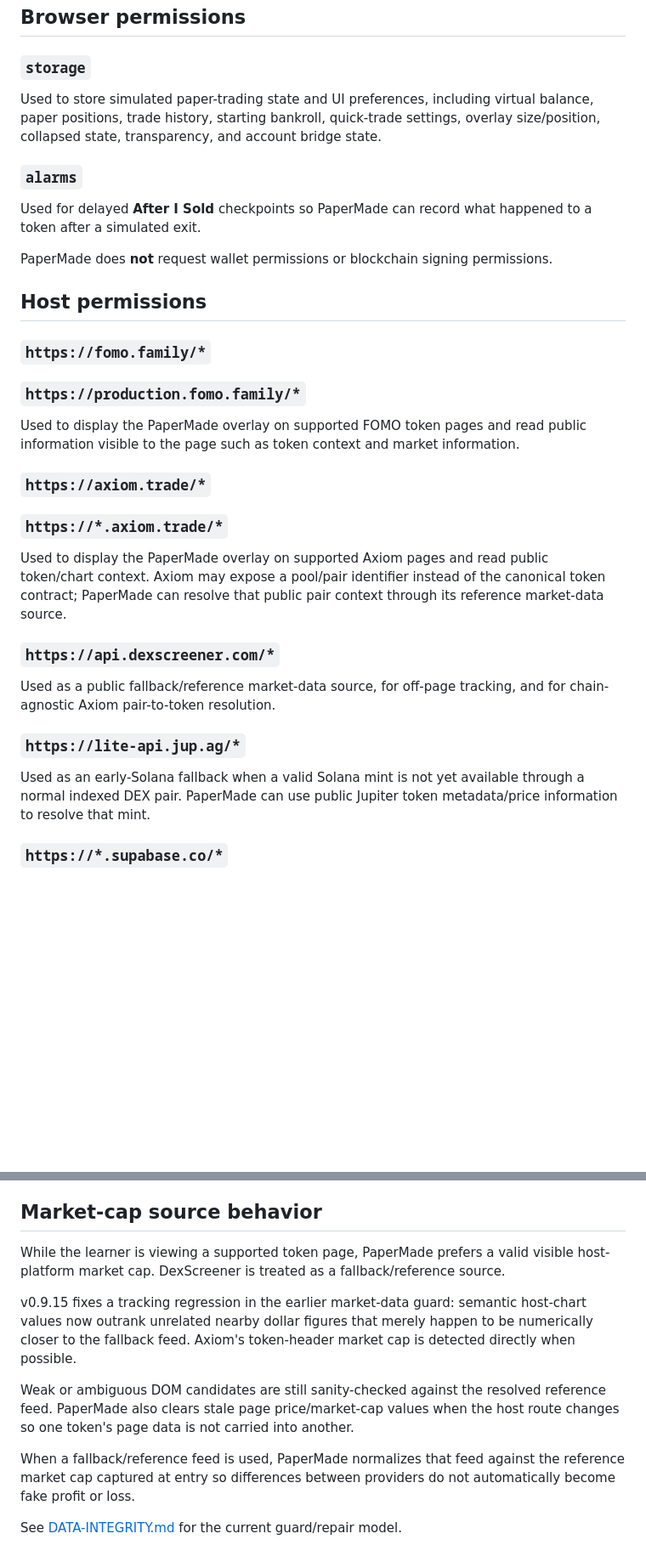
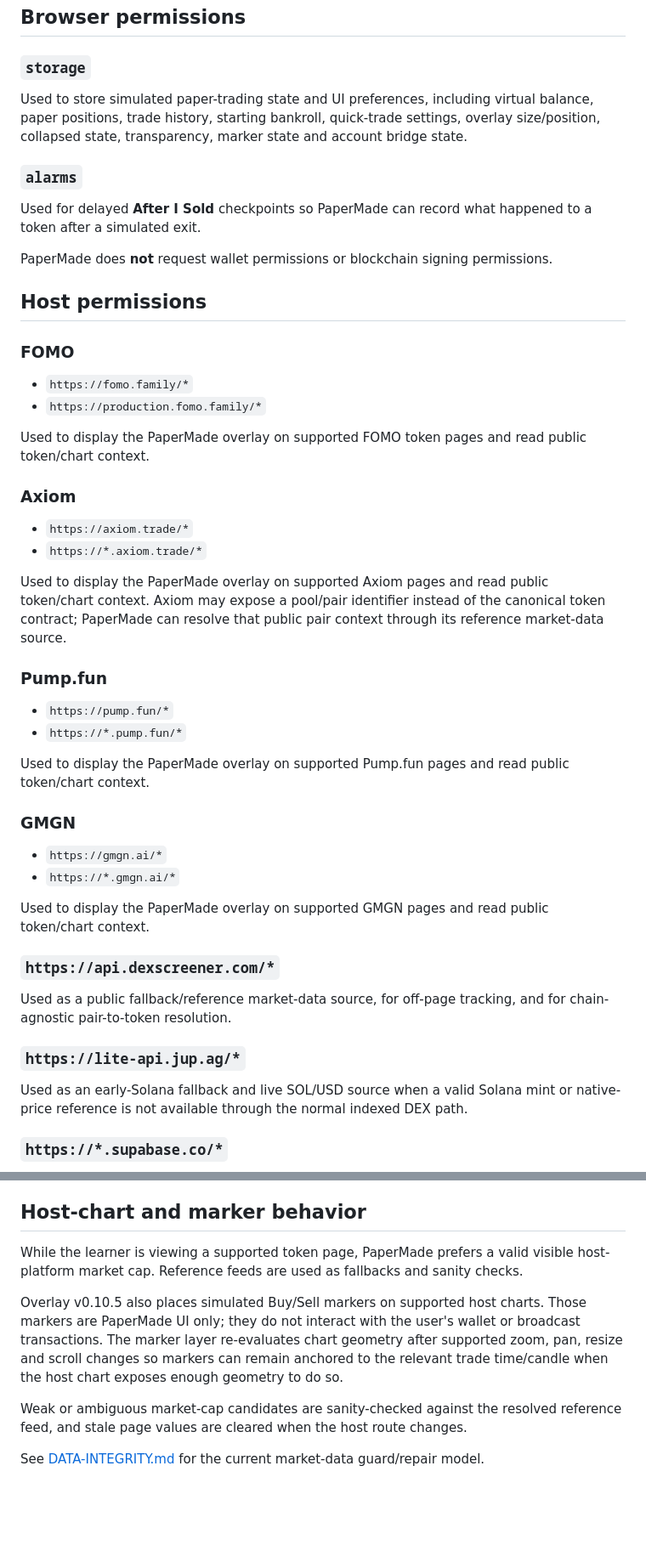
Before and after one commit to TravelingDeving/PaperMade, a Markdown page: docs/PERMISSIONS.md, 2 parts joined by grey strips. Shown at 85% size. Rendered like a GitHub page; blank space fills up the shorter version.

Commit message:
Update permissions docs for current supported hosts

```diff
--- a/docs/PERMISSIONS.md
+++ b/docs/PERMISSIONS.md
@@ -5,7 +5,7 @@ PaperMade's current private-beta manifest requests a deliberately small set of b
 ## Browser permissions
 
 ### `storage`
-Used to store simulated paper-trading state and UI preferences, including virtual balance, paper positions, trade history, starting bankroll, quick-trade settings, overlay size/position, collapsed state, transparency, and account bridge state.
+Used to store simulated paper-trading state and UI preferences, including virtual balance, paper positions, trade history, starting bankroll, quick-trade settings, overlay size/position, collapsed state, transparency, marker state and account bridge state.
 
 ### `alarms`
 Used for delayed **After I Sold** checkpoints so PaperMade can record what happened to a token after a simulated exit.
@@ -14,19 +14,35 @@ PaperMade does **not** request wallet permissions or blockchain signing permissi
 
 ## Host permissions
 
-### `https://fomo.family/*`
-### `https://production.fomo.family/*`
-Used to display the PaperMade overlay on supported FOMO token pages and read public information visible to the page such as token context and market information.
+### FOMO
+- `https://fomo.family/*`
+- `https://production.fomo.family/*`
 
-### `https://axiom.trade/*`
-### `https://*.axiom.trade/*`
+Used to display the PaperMade overlay on supported FOMO token pages and read public token/chart context.
+
+### Axiom
+- `https://axiom.trade/*`
+- `https://*.axiom.trade/*`
+
 Used to display the PaperMade overlay on supported Axiom pages and read public token/chart context. Axiom may expose a pool/pair identifier instead of the canonical token contract; PaperMade can resolve that public pair context through its reference market-data source.
 
+### Pump.fun
+- `https://pump.fun/*`
+- `https://*.pump.fun/*`
+
+Used to display the PaperMade overlay on supported Pump.fun pages and read public token/chart context.
+
+### GMGN
+- `https://gmgn.ai/*`
+- `https://*.gmgn.ai/*`
+
+Used to display the PaperMade overlay on supported GMGN pages and read public token/chart context.
+
 ### `https://api.dexscreener.com/*`
-Used as a public fallback/reference market-data source, for off-page tracking, and for chain-agnostic Axiom pair-to-token resolution.
+Used as a public fallback/reference market-data source, for off-page tracking, and for chain-agnostic pair-to-token resolution.
 
 ### `https://lite-api.jup.ag/*`
-Used as an early-Solana fallback when a valid Solana mint is not yet available through a normal indexed DEX pair. PaperMade can use public Jupiter token metadata/price information to resolve that mint.
+Used as an early-Solana fallback and live SOL/USD source when a valid Solana mint or native-price reference is not available through the normal indexed DEX path.
 
 ### `https://*.supabase.co/*`
 Used by the private-beta account-sync flow. Privileged server credentials are not supposed to be embedded in the extension.
@@ -49,14 +65,12 @@ PaperMade does not need permission to:
 - transfer crypto;
 - take custody of funds.
 
-## Market-cap source behavior
+## Host-chart and marker behavior
 
-While the learner is viewing a supported token page, PaperMade prefers a valid visible host-platform market cap. DexScreener is treated as a fallback/reference source.
+While the learner is viewing a supported token page, PaperMade prefers a valid visible host-platform market cap. Reference feeds are used as fallbacks and sanity checks.
 
-v0.9.15 fixes a tracking regression in the earlier market-data guard: semantic host-chart values now outrank unrelated nearby dollar figures that merely happen to be numerically closer to the fallback feed. Axiom's token-header market cap is detected directly when possible.
+Overlay v0.10.5 also places simulated Buy/Sell markers on supported host charts. Those markers are PaperMade UI only; they do not interact with the user's wallet or broadcast transactions. The marker layer re-evaluates chart geometry after supported zoom, pan, resize and scroll changes so markers can remain anchored to the relevant trade time/candle when the host chart exposes enough geometry to do so.
 
-Weak or ambiguous DOM candidates are still sanity-checked against the resolved reference feed. PaperMade also clears stale page price/market-cap values when the host route changes so one token's page data is not carried into another.
+Weak or ambiguous market-cap candidates are sanity-checked against the resolved reference feed, and stale page values are cleared when the host route changes.
 
-When a fallback/reference feed is used, PaperMade normalizes that feed against the reference market cap captured at entry so differences between providers do not automatically become fake profit or loss.
-
-See [DATA-INTEGRITY.md](DATA-INTEGRITY.md) for the current guard/repair model.
+See [DATA-INTEGRITY.md](DATA-INTEGRITY.md) for the current market-data guard/repair model.
```
